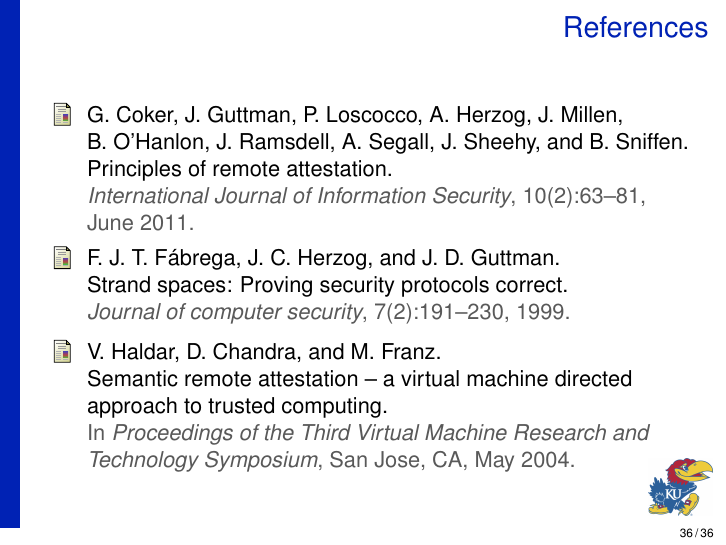
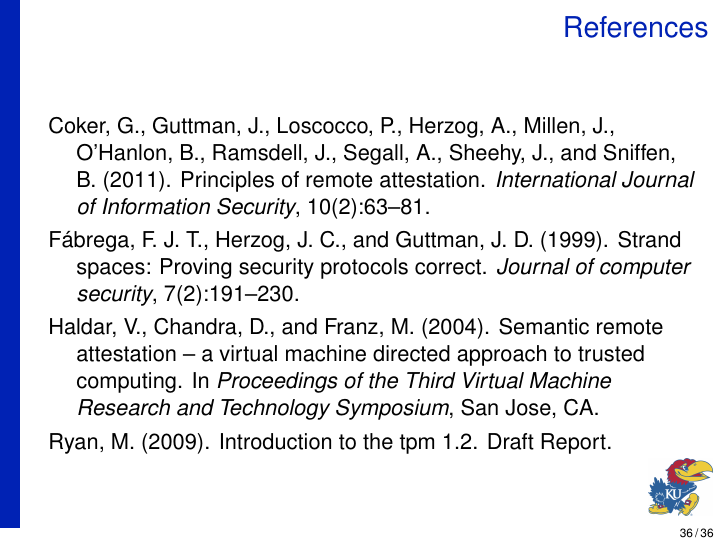
Before and after one commit to armoredsoftware/doc, LaTeX slides (meetings/demo14/slides/demo14.tex): page 36 of 36. Compiled offline with pdfLaTeX.

Commit message:
re-adding reference format

```diff
--- a/meetings/demo14/slides/demo14.tex
+++ b/meetings/demo14/slides/demo14.tex
@@ -3,7 +3,7 @@
 % theme definition
 \usetheme{KU}
 
-%\usepackage{natbib}
+\usepackage{natbib}
 \usepackage{alltt}
 %\usepackage{trust}
 \usepackage{fixltx2e}
@@ -57,7 +57,7 @@
 \def \resp {P}
 \def \k {K}
 
-\bibliographystyle{abbrv}
+\bibliographystyle{apalike}
 
 \logo{}
 
@@ -992,7 +992,7 @@ $\linebreak$
   \end{itemize}
 \end{frame}
 
-\nocite{Coker::Principles-of-R,Haldar:04:Semantic-Remote,Fabrega:1999aa}
+\nocite{Coker::Principles-of-R,Haldar:04:Semantic-Remote,Fabrega:1999aa,Ryan:09:Introduction-to}
 
 \begin{frame}
   \frametitle{References}
```
